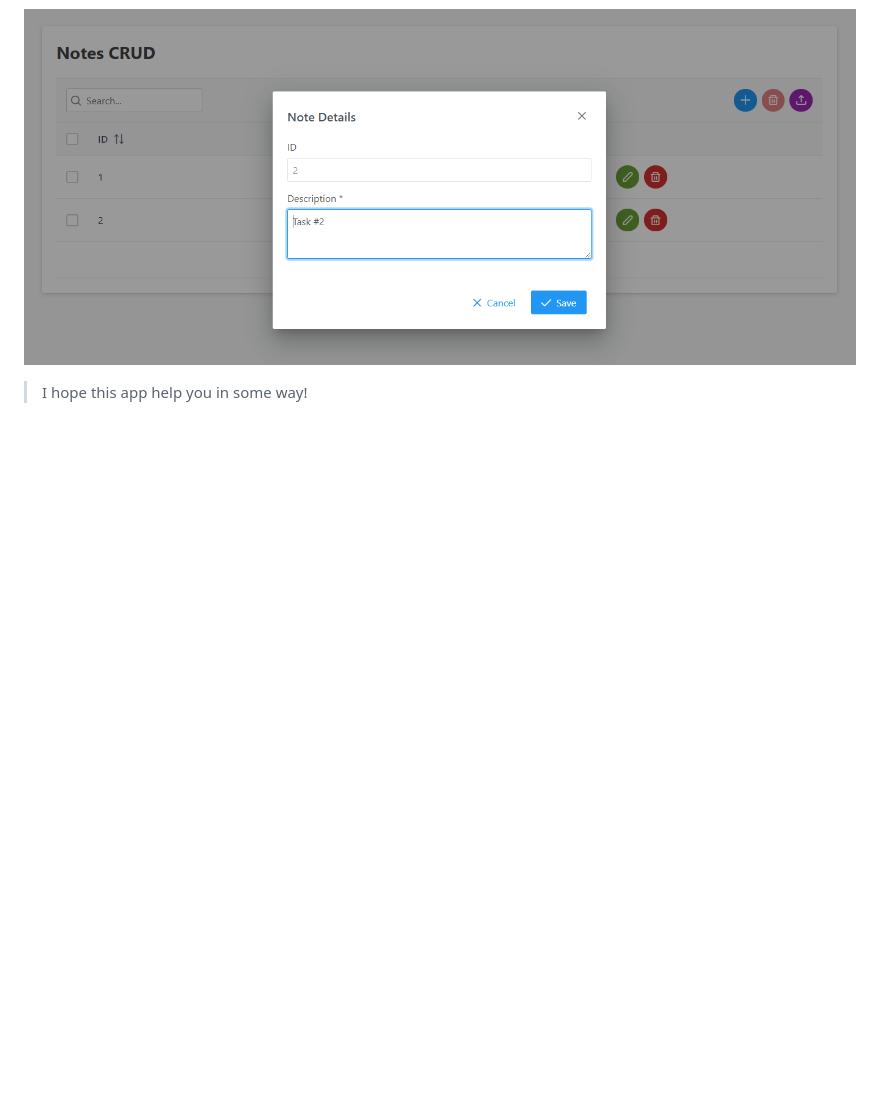
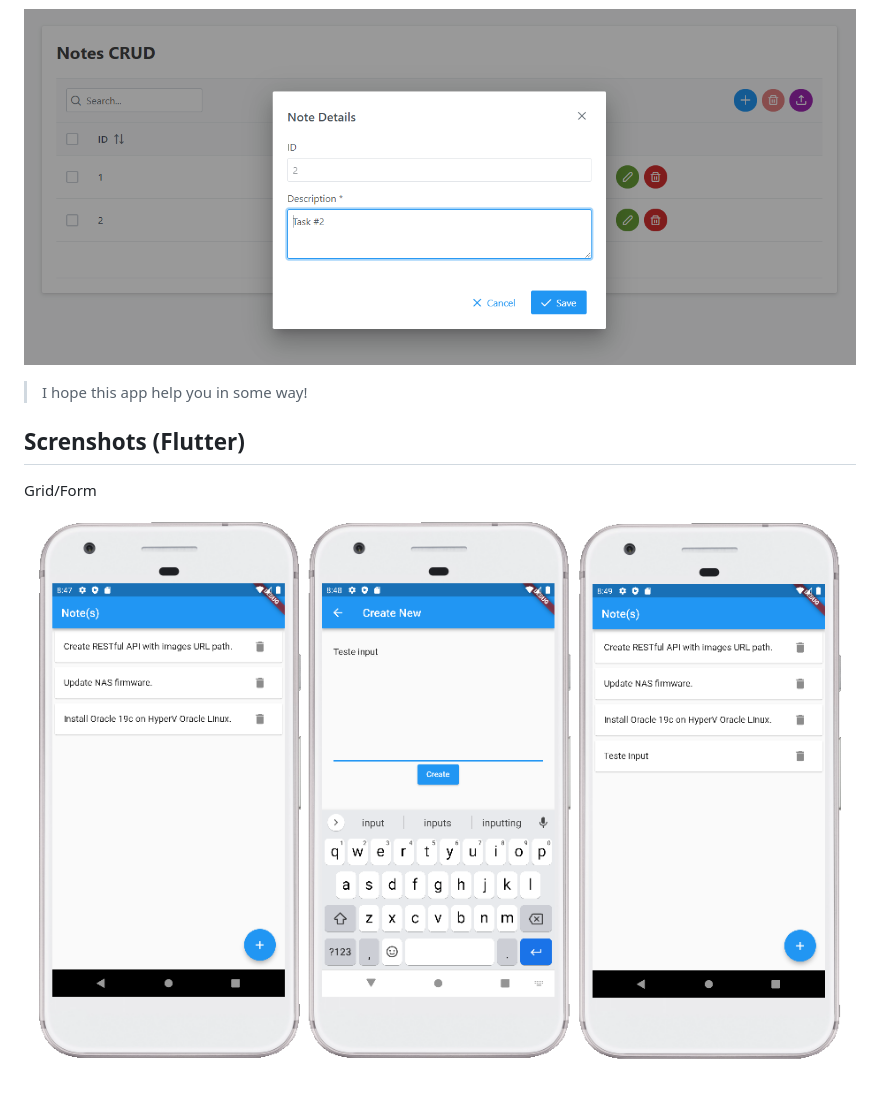
Before and after one commit to rogeriods/srf-crud-sample, a Markdown page: README.md, the part around the change. Drawn GitHub-style; pictures changed too: images/flutter_pg1.png (added); blank space fills up the shorter version.

Commit message:
Flutter app done/tested

```diff
--- a/README.md
+++ b/README.md
@@ -15,3 +15,9 @@ Form
 ![Alt text](images/react_pg2.png)
 
 > I hope this app help you in some way!
+
+## Screnshots (Flutter)
+
+Grid/Form
+
+![Alt text](images/flutter_pg1.png)
```
Also changed, not shown: notes_mob/README.md (+10 -4 lines), 4 other files.
